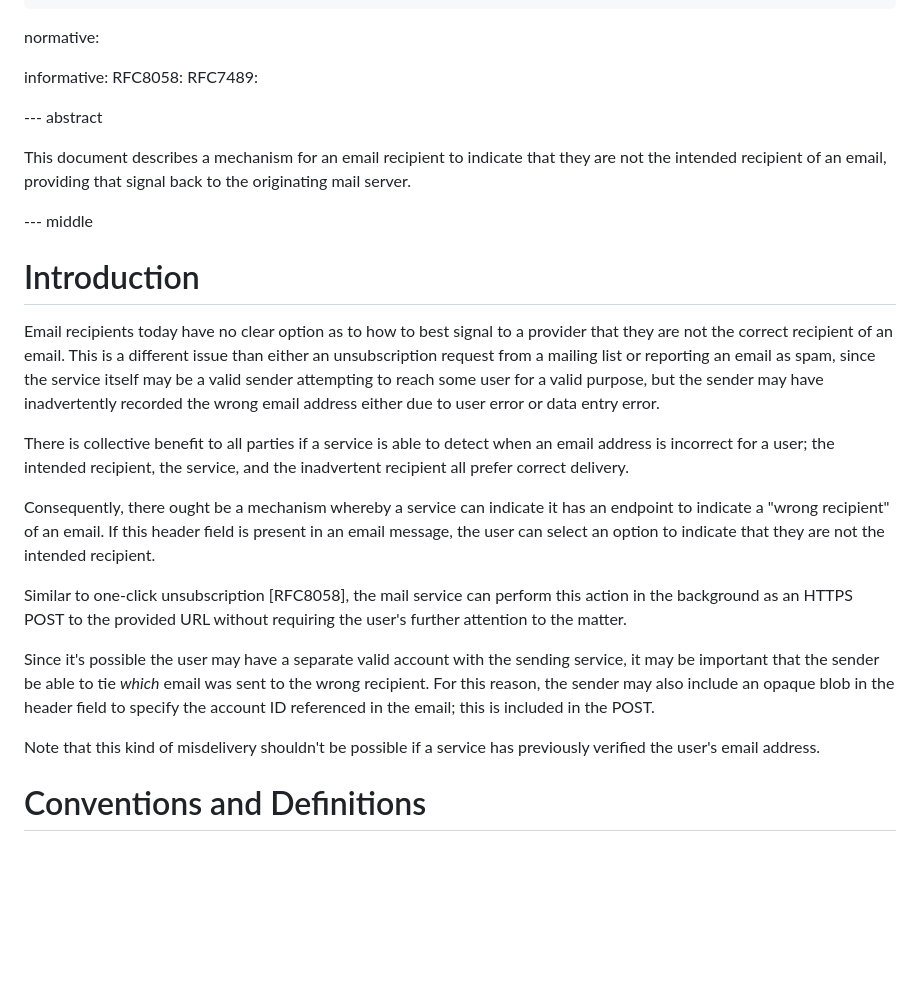
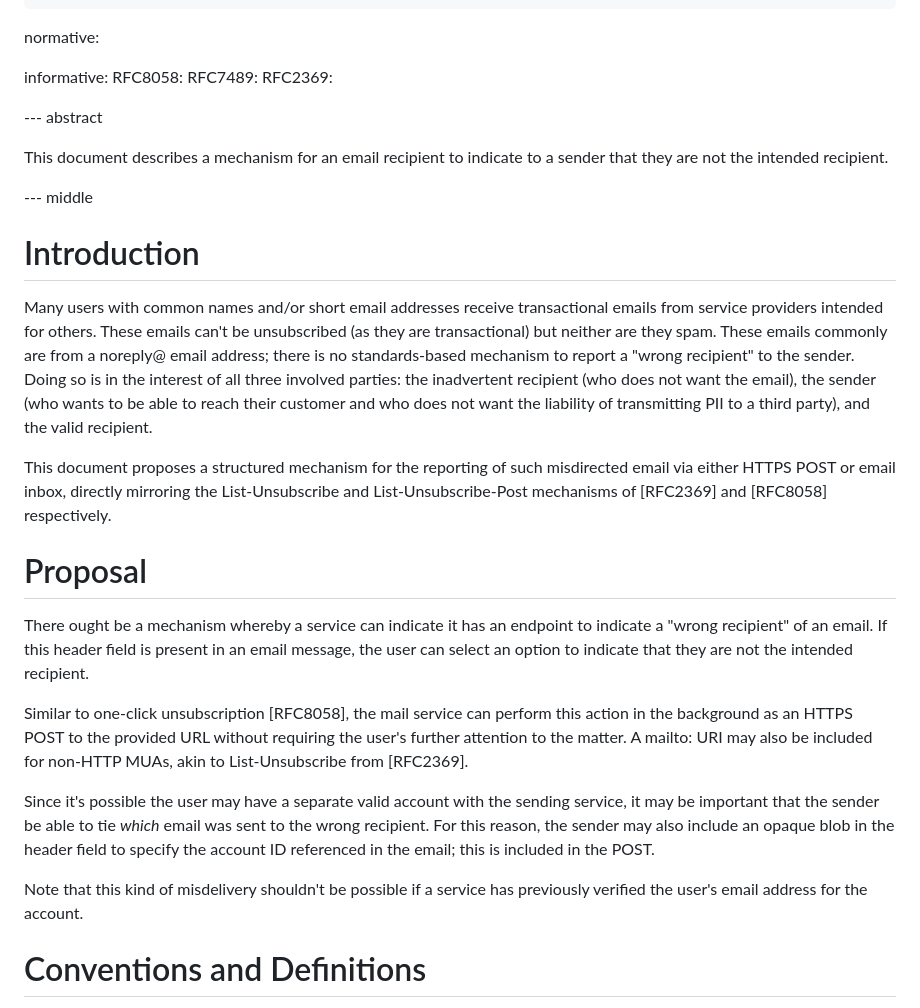
Before and after one commit to dweekly/ietf-wrong-recipient, a Markdown page: draft-dweekly-wrong-recipient.md, the part around the change printed below. Rendered like a GitHub page; blank space fills up the shorter version.

```diff
--- a/draft-dweekly-wrong-recipient.md
+++ b/draft-dweekly-wrong-recipient.md
@@ -33,37 +33,44 @@ normative:
 informative:
   RFC8058:
   RFC7489:
+  RFC2369:
 
 --- abstract
 
-This document describes a mechanism for an email recipient to indicate that
-they are not the intended recipient of an email, providing that signal back
-to the originating mail server.
+This document describes a mechanism for an email recipient to indicate to a
+sender that they are not the intended recipient.
 
 --- middle
 
 # Introduction
 
-Email recipients today have no clear option as to how to best signal to a
-provider that they are not the correct recipient of an email. This is a
-different issue than either an unsubscription request from a mailing list
-or reporting an email as spam, since the service itself may be a valid
-sender attempting to reach some user for a valid purpose, but the sender
-may have inadvertently recorded the wrong email address either due to
-user error or data entry error.
+Many users with common names and/or short email addresses receive
+transactional emails from service providers intended for others. These
+emails can't be unsubscribed (as they are transactional) but neither are
+they spam. These emails commonly are from a noreply@ email address; there
+is no standards-based mechanism to report a "wrong recipient" to the
+sender. Doing so is in the interest of all three involved parties: the
+inadvertent recipient (who does not want the email), the sender (who wants
+to be able to reach their customer and who does not want the liability of
+transmitting PII to a third party), and the valid recipient.
 
-There is collective benefit to all parties if a service is able to detect
-when an email address is incorrect for a user; the intended recipient,
-the service, and the inadvertent recipient all prefer correct delivery.
+This document proposes a structured mechanism for the reporting of such
+misdirected email via either HTTPS POST or email inbox, directly mirroring
+the List-Unsubscribe and List-Unsubscribe-Post mechanisms of [RFC2369] and
+[RFC8058] respectively.
 
-Consequently, there ought be a mechanism whereby a service can indicate
+# Proposal
+
+There ought be a mechanism whereby a service can indicate
 it has an endpoint to indicate a "wrong recipient" of an email. If this
 header field is present in an email message, the user can select an option to
 indicate that they are not the intended recipient.
 
 Similar to one-click unsubscription [RFC8058], the mail service can
 perform this action in the background as an HTTPS POST to the provided
-URL without requiring the user's further attention to the matter.
+URL without requiring the user's further attention to the matter. A
+mailto: URI may also be included for non-HTTP MUAs, akin to List-Unsubscribe
+from [RFC2369].
 
 Since it's possible the user may have a separate valid account with the
 sending service, it may be important that the sender be able to tie
@@ -72,7 +79,7 @@ sender may also include an opaque blob in the header field to specify the
 account ID referenced in the email; this is included in the POST.
 
 Note that this kind of misdelivery shouldn't be possible if a service
-has previously verified the user's email address.
+has previously verified the user's email address for the account.
 
 # Conventions and Definitions
 
```
Also changed, not shown: other parts of draft-dweekly-wrong-recipient.md (+86 -19 lines).
